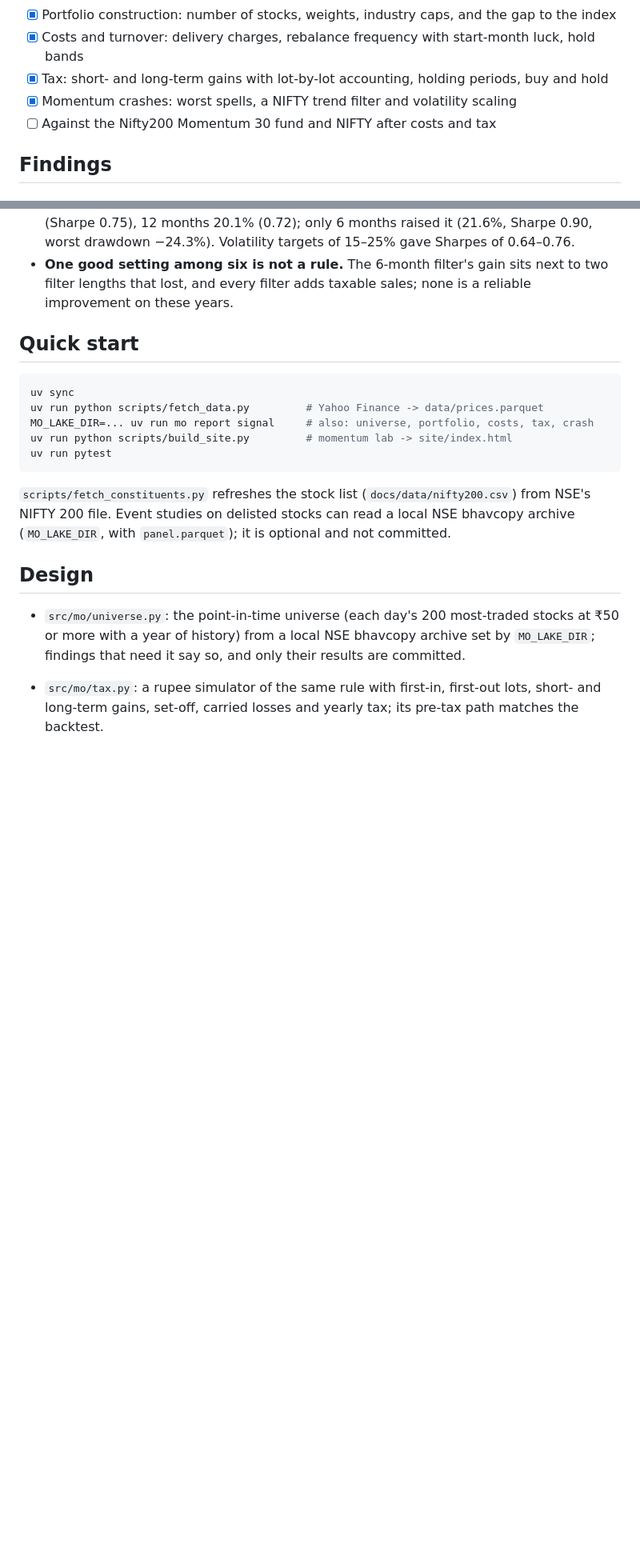
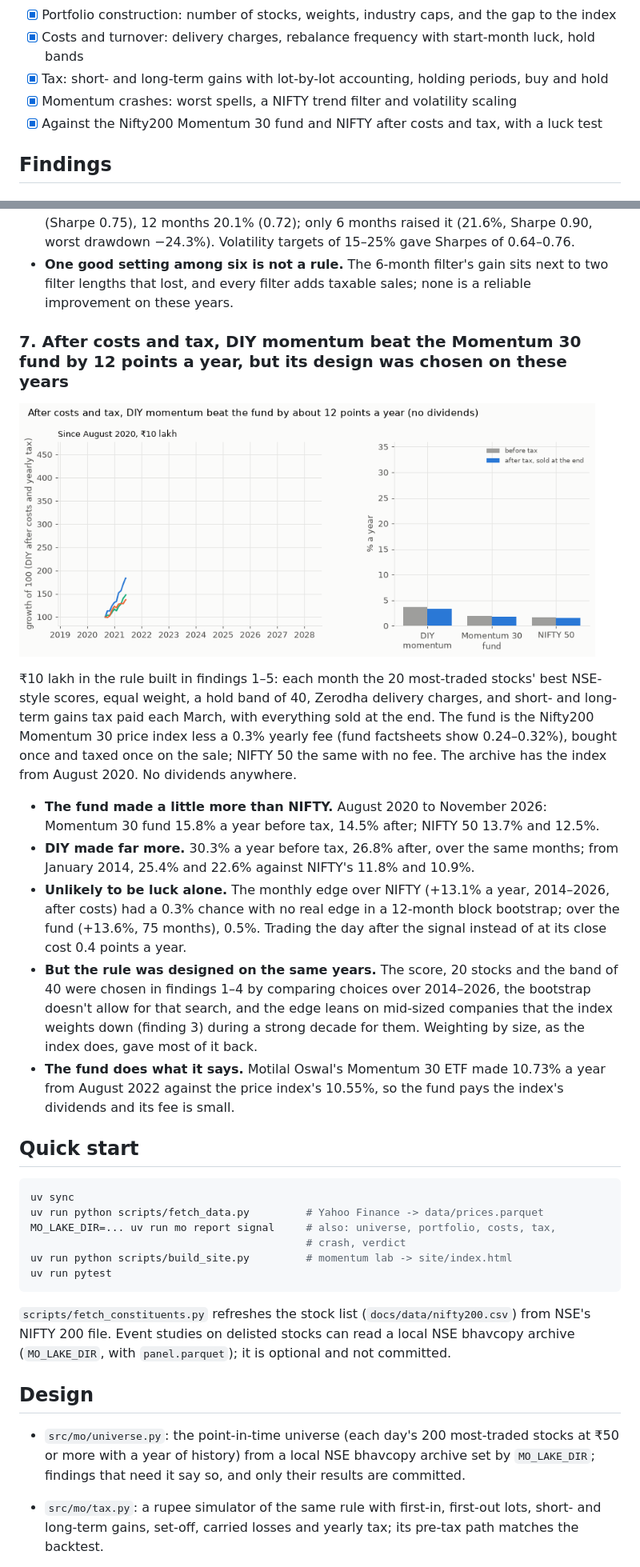
Before and after one commit to Dhirajdas18/momentum-after-costs, a Markdown page: README.md, 2 parts joined by grey strips. Shown at 80% size. GitHub-like rendering; pictures changed too: docs/img/verdict.gif (added); blank space fills up the shorter version.

Commit message:
feat: compare DIY momentum with a Momentum 30 fund and NIFTY after costs and tax, with a luck test

````diff
--- a/README.md
+++ b/README.md
@@ -21,7 +21,7 @@ data by GitHub Actions.
 - [x] Costs and turnover: delivery charges, rebalance frequency with start-month luck, hold bands
 - [x] Tax: short- and long-term gains with lot-by-lot accounting, holding periods, buy and hold
 - [x] Momentum crashes: worst spells, a NIFTY trend filter and volatility scaling
-- [ ] Against the Nifty200 Momentum 30 fund and NIFTY after costs and tax
+- [x] Against the Nifty200 Momentum 30 fund and NIFTY after costs and tax, with a luck test
 
 ## Findings
 
@@ -172,13 +172,37 @@ starts in 2013, so 2008 and its rebound are not in it.
   Sharpes of 0.64–0.76.
 - **One good setting among six is not a rule.** The 6-month filter's gain sits next to two filter
   lengths that lost, and every filter adds taxable sales; none is a reliable improvement on these years.
+### 7. After costs and tax, DIY momentum beat the Momentum 30 fund by 12 points a year, but its design was chosen on these years
+
+<a href="docs/img/verdict.png"><picture><source media="(prefers-reduced-motion: reduce)" srcset="docs/img/verdict.png"><img src="docs/img/verdict.gif" alt="Growth since August 2020 and returns before and after tax for DIY momentum, a Nifty200 Momentum 30 fund and NIFTY 50" width="720"></picture></a>
+
+₹10 lakh in the rule built in findings 1–5: each month the 20 most-traded stocks' best NSE-style
+scores, equal weight, a hold band of 40, Zerodha delivery charges, and short- and long-term gains tax
+paid each March, with everything sold at the end. The fund is the Nifty200 Momentum 30 price index less a
+0.3% yearly fee (fund factsheets show 0.24–0.32%), bought once and taxed once on the sale; NIFTY 50 the
+same with no fee. The archive has the index from August 2020. No dividends anywhere.
+
+- **The fund made a little more than NIFTY.** August 2020 to November 2026: Momentum 30 fund 15.8% a year
+  before tax, 14.5% after; NIFTY 50 13.7% and 12.5%.
+- **DIY made far more.** 30.3% a year before tax, 26.8% after, over the same months; from January 2014,
+  25.4% and 22.6% against NIFTY's 11.8% and 10.9%.
+- **Unlikely to be luck alone.** The monthly edge over NIFTY (+13.1% a year, 2014–2026, after costs) had
+  a 0.3% chance with no real edge in a 12-month block bootstrap; over the fund (+13.6%, 75 months), 0.5%.
+  Trading the day after the signal instead of at its close cost 0.4 points a year.
+- **But the rule was designed on the same years.** The score, 20 stocks and the band of 40 were chosen in
+  findings 1–4 by comparing choices over 2014–2026, the bootstrap doesn't allow for that search, and the
+  edge leans on mid-sized companies that the index weights down (finding 3) during a strong decade for
+  them. Weighting by size, as the index does, gave most of it back.
+- **The fund does what it says.** Motilal Oswal's Momentum 30 ETF made 10.73% a year from August 2022
+  against the price index's 10.55%, so the fund pays the index's dividends and its fee is small.
 
 ## Quick start
 
 ```bash
 uv sync
 uv run python scripts/fetch_data.py         # Yahoo Finance -> data/prices.parquet
-MO_LAKE_DIR=... uv run mo report signal     # also: universe, portfolio, costs, tax, crash
+MO_LAKE_DIR=... uv run mo report signal     # also: universe, portfolio, costs, tax,
+                                            # crash, verdict
 uv run python scripts/build_site.py         # momentum lab -> site/index.html
 uv run pytest
 ```
````
Also changed, not shown: other parts of README.md (+2 -0 lines), docs/img/verdict.png (added), 3 other files.
